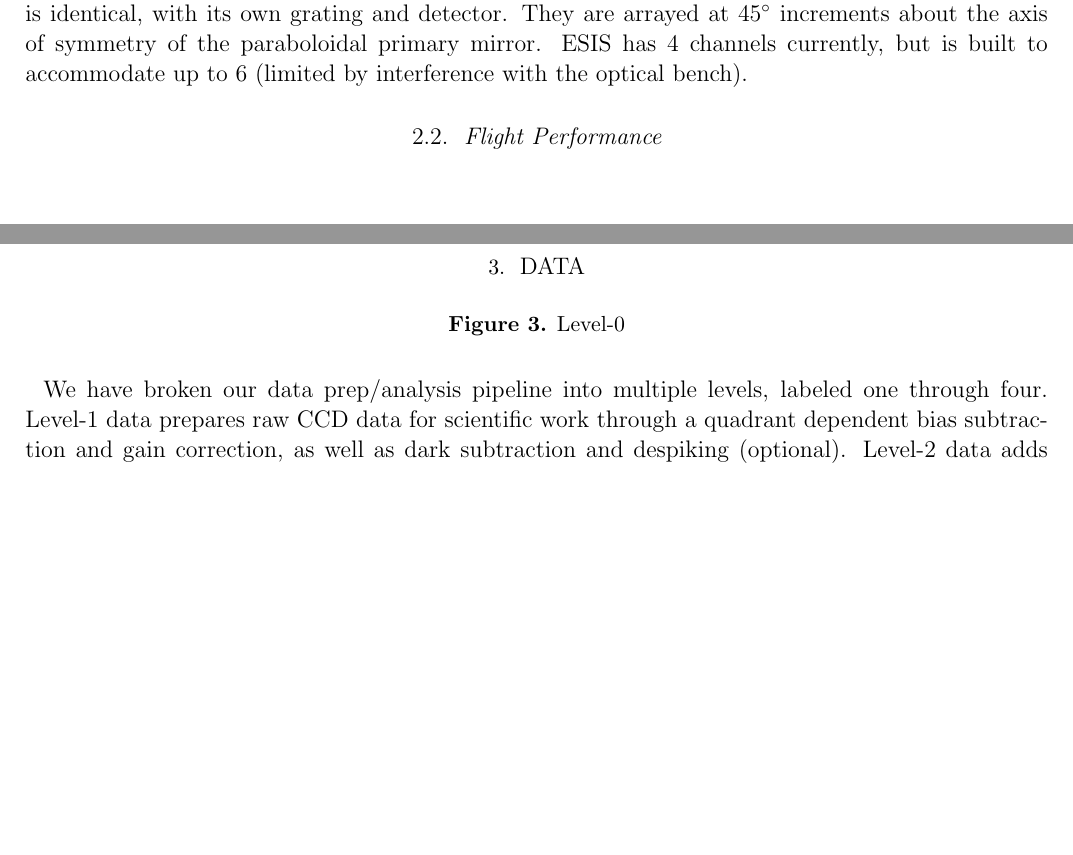
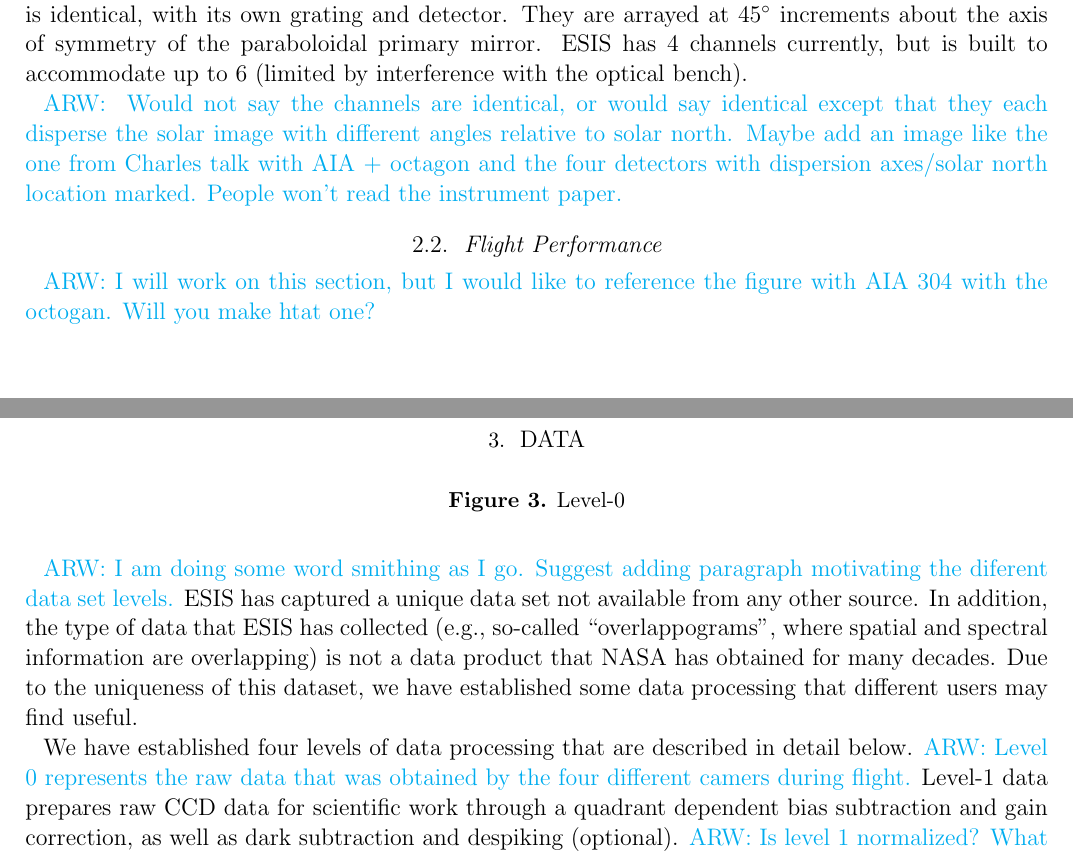
Before and after one commit to jacobdparker/ESIS_Mission, a LaTeX paper (main.tex, which reads ESIS_Mission.tex): two parts of pages 1 and 3 of 11, joined at a grey line, cut so that both start at the same text, the shorter picture padded with empty space. Compiled offline with pdfLaTeX.

Commit message:
sync up with Amy

```diff
--- a/ESIS_Mission.tex
+++ b/ESIS_Mission.tex
@@ -31,7 +32,10 @@
 		ESIS gathers an image in each of its four detectors (channels) during every exposure.
 		Each channel is identical, with its own grating and detector. They are arrayed at $45^{\circ}$ increments about the axis of symmetry of the paraboloidal primary mirror. ESIS has 4 channels currently, but is built to accommodate up to 6 (limited by interference with the optical bench).
 
+		\amy{ Would not say the channels are identical, or would say identical except that they each disperse the solar image with different angles relative to solar north.  Maybe add an image like the one from Charles talk with AIA + octagon and the four detectors with dispersion axes/solar north location marked. People won't read the instrument paper.}
+
 	\subsection{Flight Performance} \label{sec:flt}
+	\amy{I will work on this section, but I would like to reference the figure with AIA 304 with the octogan.  Will you make htat one?}
 
 		\begin{center}
 			\begin{table}[ht]
@@ -111,9 +115,9 @@
         \label{fig:Level0}
     \end{figure}
 
+  \amy{I am doing some word smithing as I go.  Suggest adding paragraph motivating the diferent data set levels.}
+  ESIS has captured a unique data set not  available from any other source.  In addition, the type of data that ESIS has collected (e.g., so-called ``overlappograms'', where spatial and spectral information are overlapping) is not a data product that NASA has obtained for many decades.  Due to the uniqueness of this dataset, we have established some data processing that different users may find useful.
 
-    We have broken our data prep/analysis pipeline into multiple levels, labeled one through four.
-    Level-1 data prepares raw CCD data for scientific work through a quadrant dependent bias subtraction and gain correction, as well as dark subtraction and despiking (optional).
-    Level-2 data adds additional metadata to the Level 1 data, including a non-linear and wavelength dependent mapping from detector to field stop for use in inversions Level-2 data is a necessary step toward Level-4, but will not be further described here. Instead, we seek a shortcut to interpretation of the bright O\,\textsc{v} spectral line, including image differences and simplified inversions.
-    Level-3 data takes a cropped single wavelength from Level 1 data and maps to the sky plane via a non-linear coordinate transform, but wavelength independent mapping.
-    The highest level data product we envision, Level 4, is an $[x, y , \lambda]$ data cube, which is the result of an inversion. Since inversion is not unique, there may be multiple L4 products obtained by different methods.
+    We have established four levels of data processing that are described in detail below.
+    \amy{Level 0 represents the raw data that was obtained by the four different camers during flight.}
+    Level-1 data prepares raw CCD data for scientific work through a quadrant dependent bias subtraction and gain correction, as well as dark subtraction and despiking (optional).  \amy{Is level 1 normalized?  What are the units?  Will LEvel 1 be publicly available?  Were the headers corrected for time and pointing?  Will despiking be applied to the publicly available data set?  We need to mention somewhere about the fact there were lots of spikes.}
```
Also changed, not shown: ESIS_Mission.tex (10 more changed lines).
